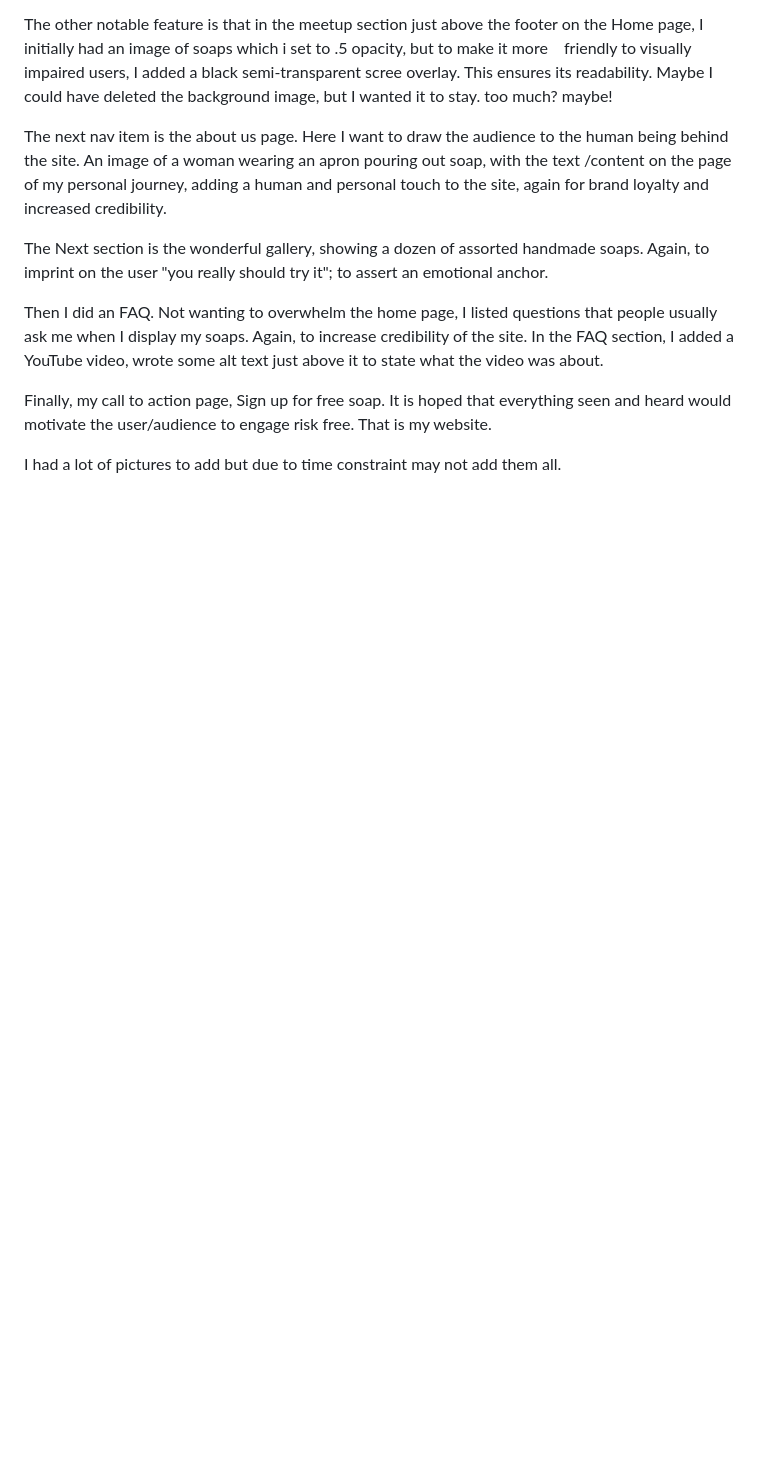
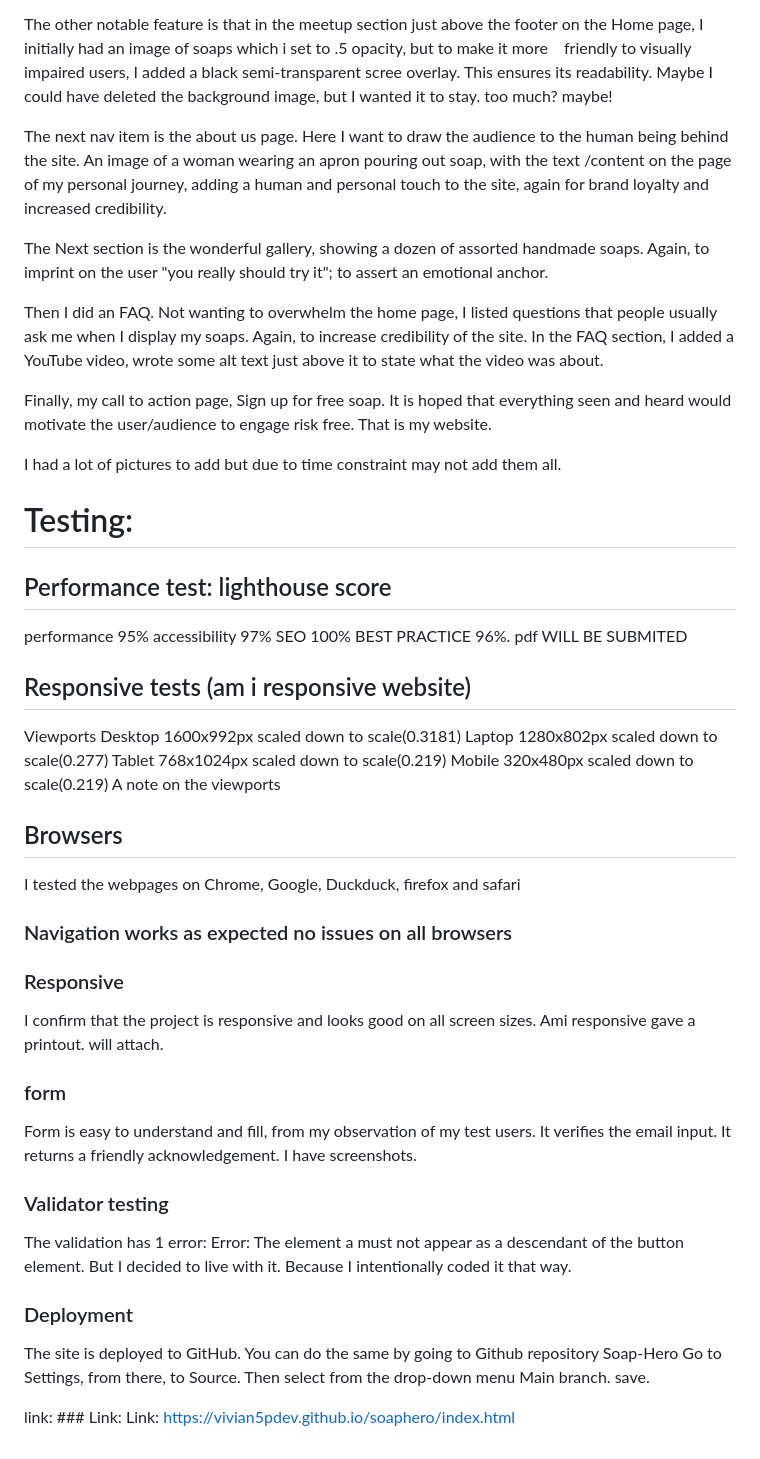
Before and after one commit to Vivian5pdev/Soap-Hero, a Markdown page: README.md, the part around the change. GitHub-like rendering; blank space fills up the shorter version.

Commit message:
Update README.md
Read me file for Soap hero

```diff
--- a/README.md
+++ b/README.md
@@ -200,3 +200,44 @@ Finally, my call to action page, Sign up for free soap.  It is hoped that everyt
 That is my website.
 
 I had a lot of pictures to add but due to time constraint may not add them all.
+
+# Testing:
+
+## Performance test: lighthouse score
+performance 95% accessibility 97% SEO 100% BEST PRACTICE 96%.  pdf WILL BE SUBMITED
+
+## Responsive tests (am i responsive website)
+Viewports
+Desktop
+1600x992px scaled down to scale(0.3181)
+Laptop
+1280x802px scaled down to scale(0.277)
+Tablet
+768x1024px scaled down to scale(0.219)
+Mobile
+320x480px scaled down to scale(0.219)
+A note on the viewports
+
+## Browsers
+I tested the webpages on Chrome, Google, Duckduck, firefox and safari
+
+### Navigation works as expected no issues on all browsers
+
+### Responsive
+I confirm that the project is responsive and looks good on all screen sizes.  Ami responsive gave a printout.  will attach.
+
+### form
+Form is easy to understand and fill, from my observation of my test users.  It verifies the email input. It returns a friendly acknowledgement.  I have screenshots.
+
+### Validator testing
+The validation has 1 error: Error: The element a must not appear as a descendant of the button element.
+But I decided to live with it. Because I intentionally coded it that way.
+
+### Deployment
+The site is deployed to GitHub.
+You can do the same by going to Github repository Soap-Hero
+Go to Settings, from there, to Source.
+Then select from the drop-down menu Main branch.
+save.
+
+link: ### Link: Link: https://vivian5pdev.github.io/soaphero/index.html
```
